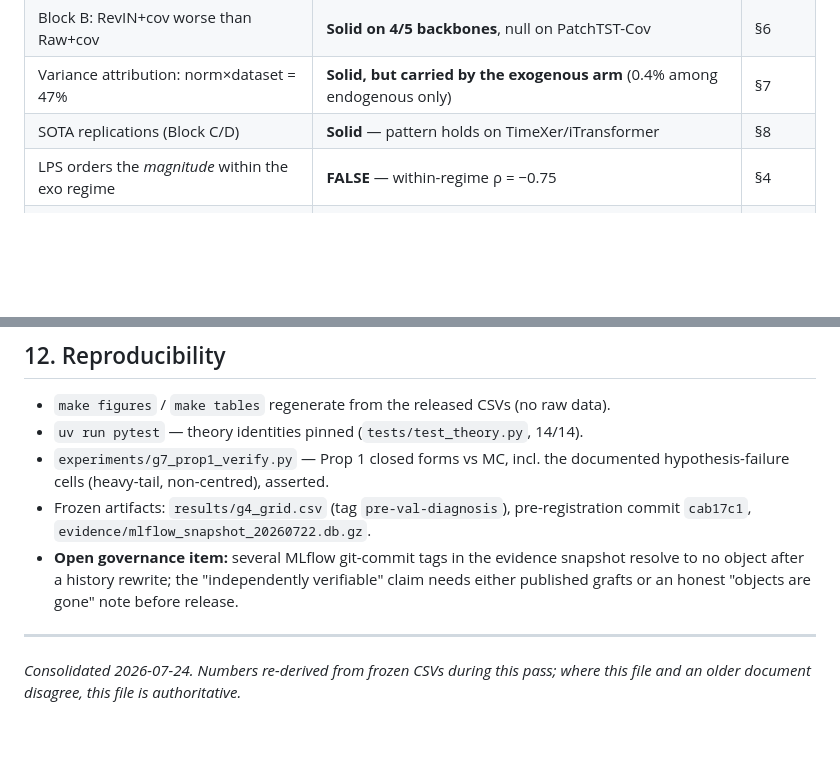
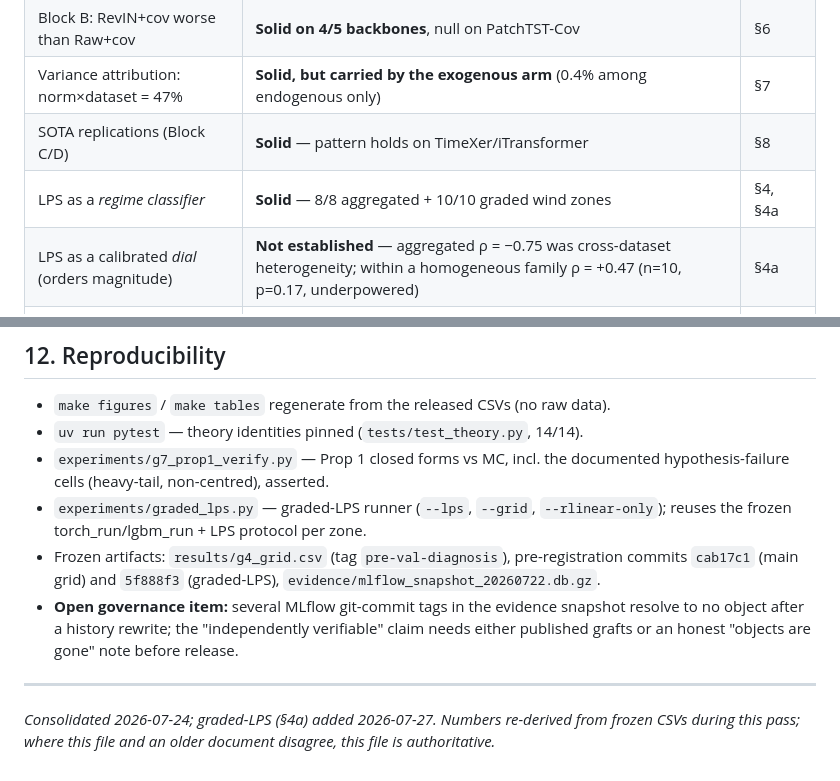
Before and after one commit to codespermuted/norm-boundary-ccai, a Markdown page: results/RESULTS.md, 2 parts joined by grey strips. Drawn GitHub-style; blank space fills up the shorter version.

```diff
--- a/results/RESULTS.md
+++ b/results/RESULTS.md
@@ -37,7 +37,8 @@ Reading guide for the other files:
 | Block B: RevIN+cov worse than Raw+cov | **Solid on 4/5 backbones**, null on PatchTST-Cov | §6 |
 | Variance attribution: norm×dataset = 47% | **Solid, but carried by the exogenous arm** (0.4% among endogenous only) | §7 |
 | SOTA replications (Block C/D) | **Solid** — pattern holds on TimeXer/iTransformer | §8 |
-| LPS orders the *magnitude* within the exo regime | **FALSE** — within-regime ρ = −0.75 | §4 |
+| LPS as a *regime classifier* | **Solid** — 8/8 aggregated + 10/10 graded wind zones | §4, §4a |
+| LPS as a calibrated *dial* (orders magnitude) | **Not established** — aggregated ρ = −0.75 was cross-dataset heterogeneity; within a homogeneous family ρ = +0.47 (n=10, p=0.17, underpowered) | §4a |
 | Aggregate 2⁻⁸ significance of 8/8 | **Overstated** — effective n ≈ 2, honest p ≈ 0.25 | §4 |
 | Shrinkage removes need for the diagnostic | **Did not adjudicate; but sizing α needs LPS** | §9 |
 | Probabilistic (Block F): CondNorm intervals | **Under-covers** — 0.50–0.66 vs 0.80 nominal | §10 |
@@ -387,13 +440,16 @@ decision) and must be stated wherever that story appears (incl. the workshop pap
 - `uv run pytest` — theory identities pinned (`tests/test_theory.py`, 14/14).
 - `experiments/g7_prop1_verify.py` — Prop 1 closed forms vs MC, incl. the documented
   hypothesis-failure cells (heavy-tail, non-centred), asserted.
+- `experiments/graded_lps.py` — graded-LPS runner (`--lps`, `--grid`,
+  `--rlinear-only`); reuses the frozen torch_run/lgbm_run + LPS protocol per zone.
 - Frozen artifacts: `results/g4_grid.csv` (tag `pre-val-diagnosis`), pre-registration
-  commit `cab17c1`, `evidence/mlflow_snapshot_20260722.db.gz`.
+  commits `cab17c1` (main grid) and `5f888f3` (graded-LPS),
+  `evidence/mlflow_snapshot_20260722.db.gz`.
 - **Open governance item:** several MLflow git-commit tags in the evidence snapshot
   resolve to no object after a history rewrite; the "independently verifiable" claim
   needs either published grafts or an honest "objects are gone" note before release.
 
 ---
 
-*Consolidated 2026-07-24. Numbers re-derived from frozen CSVs during this pass;
+*Consolidated 2026-07-24; graded-LPS (§4a) added 2026-07-27. Numbers re-derived from frozen CSVs during this pass;
 where this file and an older document disagree, this file is authoritative.*
```
Also changed, not shown: other parts of results/RESULTS.md (+67 -15 lines).
